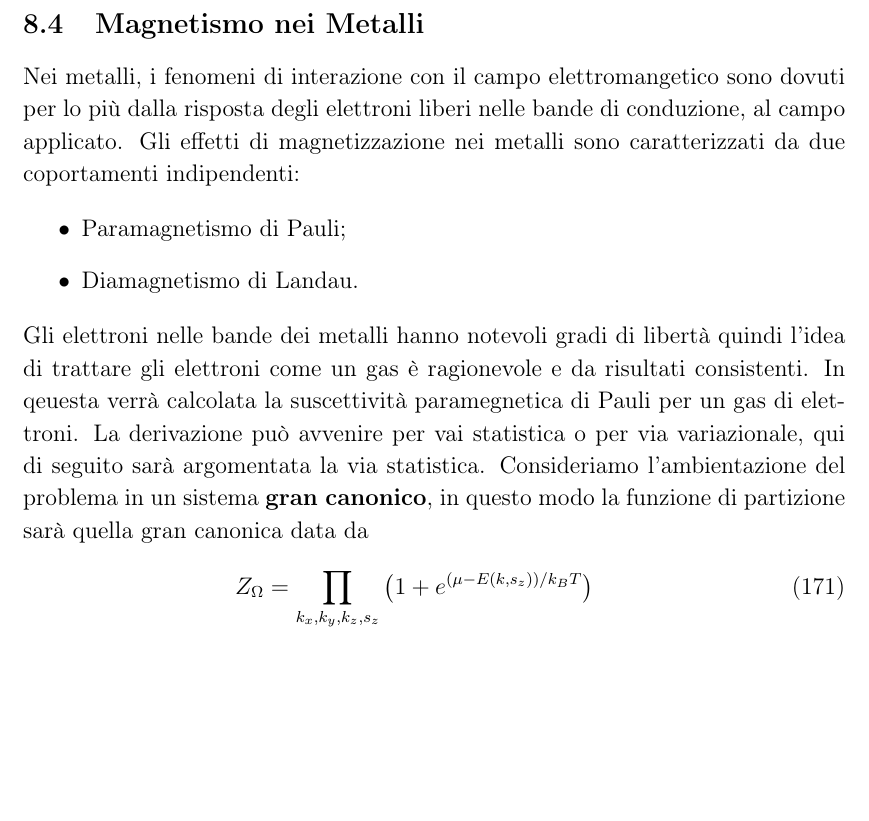
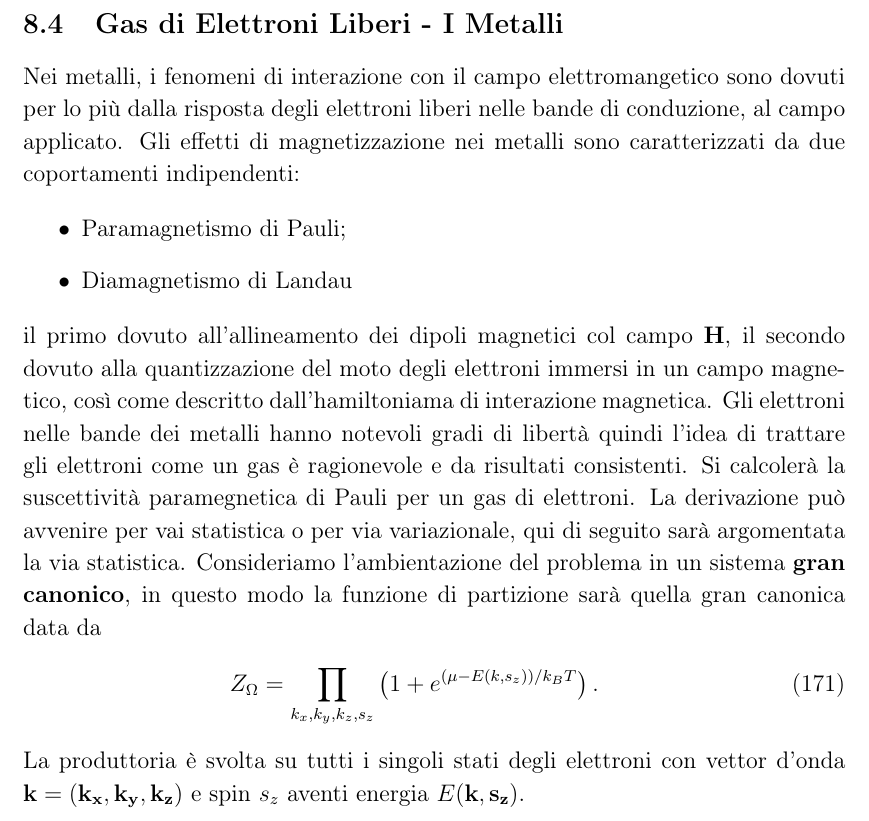
Before and after one commit to algebrato/Struttura, a LaTeX document (Struttura_1_2.tex): part of page 44 of 44, cut at the place of the change, the shorter picture padded with empty space. Compiled offline with pdfLaTeX.

Commit message:
Mi son dimenticato tutto (o quasi) 	modified:   Struttura_1_2.tex

```diff
--- a/Struttura_1_2.tex
+++ b/Struttura_1_2.tex
@@ -1058,15 +1058,15 @@ devo usare il secondo ordine pertubativo rappresentato dalle oscillazioni di Van
 
 \textbf{Alcune cose sul quencing orbitale}
 
-\subsection{Magnetismo nei Metalli}
+\subsection{Gas di Elettroni Liberi - I Metalli}
 Nei metalli, i fenomeni di interazione con il campo elettromangetico sono dovuti per lo più dalla risposta degli elettroni liberi nelle bande di conduzione, al campo applicato. Gli effetti di magnetizzazione nei metalli sono caratterizzati da due coportamenti indipendenti:
 \begin{itemize}
 	\item Paramagnetismo di Pauli;
-	\item Diamagnetismo di Landau.
+	\item Diamagnetismo di Landau
 \end{itemize}
-Gli elettroni nelle bande dei metalli hanno notevoli gradi di libertà quindi l'idea di trattare gli elettroni come un gas è ragionevole e da risultati consistenti. In qeuesta verrà calcolata la suscettività paramegnetica di Pauli per un gas di elettroni. La derivazione può avvenire per vai statistica o per via variazionale, qui di seguito sarà argomentata la via statistica.
-Consideriamo l'ambientazione del problema in un sistema \textbf{gran canonico}, in questo modo la funzione di partizione sarà quella gran canonica data da
-\newl{Z_\Omega = \prod_{k_x,k_y,k_z,s_z} \left(1+e^{(\mu-E(k,s_z))/k_BT}\right) }
+il primo dovuto all'allineamento dei dipoli magnetici col campo $\vet{H} $, il secondo dovuto alla quantizzazione del moto degli elettroni immersi in un campo magnetico, così come descritto dall'hamiltoniama di interazione magnetica. Gli elettroni nelle bande dei metalli hanno notevoli gradi di libertà quindi l'idea di trattare gli elettroni come un gas è ragionevole e da risultati consistenti. Si calcolerà la suscettività paramegnetica di Pauli per un gas di elettroni. La derivazione può avvenire per vai statistica o per via variazionale, qui di seguito sarà argomentata la via statistica. Consideriamo l'ambientazione del problema in un sistema \textbf{gran canonico}, in questo modo la funzione di partizione sarà quella gran canonica data da
+\newl{Z_\Omega = \prod_{k_x,k_y,k_z,s_z} \left(1+e^{(\mu-E(k,s_z))/k_BT}\right). }
+La produttoria è svolta su tutti i singoli stati degli elettroni con vettor d'onda $\vet{k} = \left(k_x,k_y,k_z\right)$ e spin $s_z$ aventi energia $E(\vet{k} ,s_z)$.
 
 
 
```
